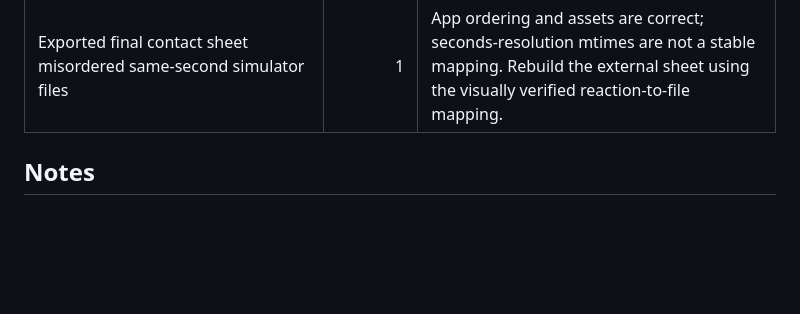
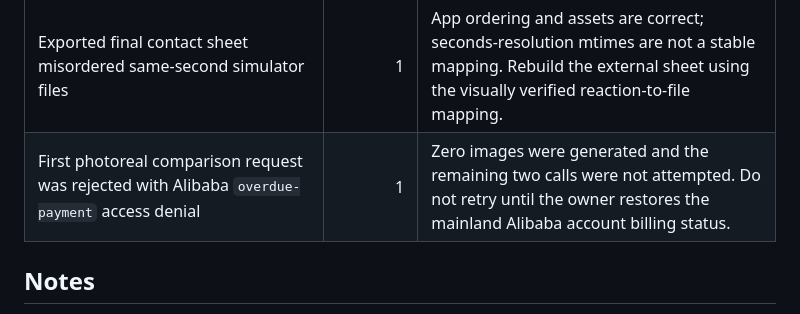
Before and after one commit to jackyrwj/StickerDiary, a Markdown page: .planning/personal-sticker-v1/task_plan.md, the part around the change. Drawn GitHub-style; blank space fills up the shorter version.

```diff
--- a/.planning/personal-sticker-v1/task_plan.md
+++ b/.planning/personal-sticker-v1/task_plan.md
@@ -120,6 +120,7 @@ Phase 3 — AI generation pipeline
 | ImageMagick `montage` still required a font even with labels removed | 2 | No fonts are registered in this environment; switch to font-free row/column image append operations. |
 | Helper script failed to parse the current simulator scroll element reference | 1 | No gesture ran; request a fresh UI snapshot and use the returned scroll reference directly. |
 | Exported final contact sheet misordered same-second simulator files | 1 | App ordering and assets are correct; seconds-resolution mtimes are not a stable mapping. Rebuild the external sheet using the visually verified reaction-to-file mapping. |
+| First photoreal comparison request was rejected with Alibaba `overdue-payment` access denial | 1 | Zero images were generated and the remaining two calls were not attempted. Do not retry until the owner restores the mainland Alibaba account billing status. |
 
 ## Notes
 
```
Also changed, not shown: .planning/personal-sticker-v1/progress.md (+7 -0 lines).
